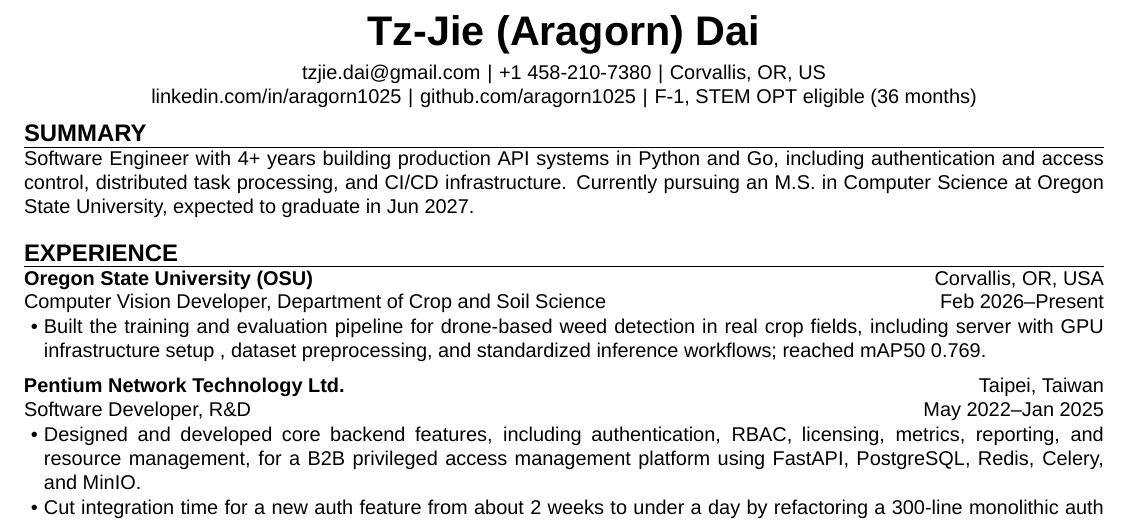
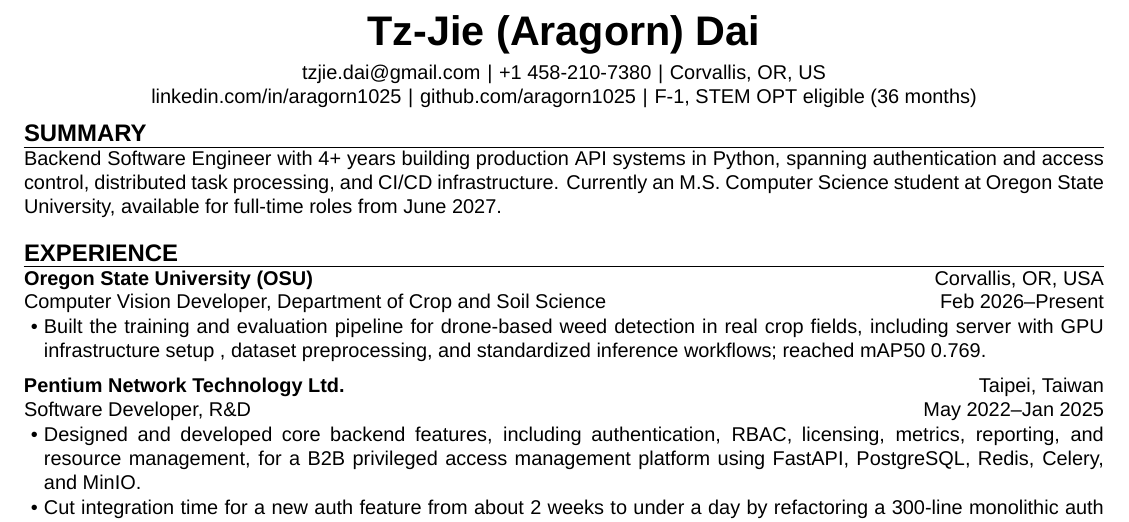
Before and after one commit to aragorn1025/aragorn1025.github.io, a LaTeX CV (src/latex/resume.tex): part of the page, cut so that both start at the same text. Compiled offline with XeLaTeX.

Commit message:
refactor: rewrite summary section

```diff
--- a/src/latex/resume.tex
+++ b/src/latex/resume.tex
@@ -19,9 +19,9 @@
 }
 
 \begin{resumesummary}
-    Software Engineer with 4+ years building production API systems in Python and Go,
-    including authentication and access control, distributed task processing, and CI/CD infrastructure.
-    Currently pursuing an M.S. in Computer Science at Oregon State University, expected to graduate in Jun 2027.
+    Backend Software Engineer with 4+ years building production API systems in Python,
+    spanning authentication and access control, distributed task processing, and CI/CD infrastructure.
+    Currently an M.S. Computer Science student at Oregon State University, available for full-time roles from June 2027.
 \end{resumesummary}
 
 \begin{resumeexperience}
```
